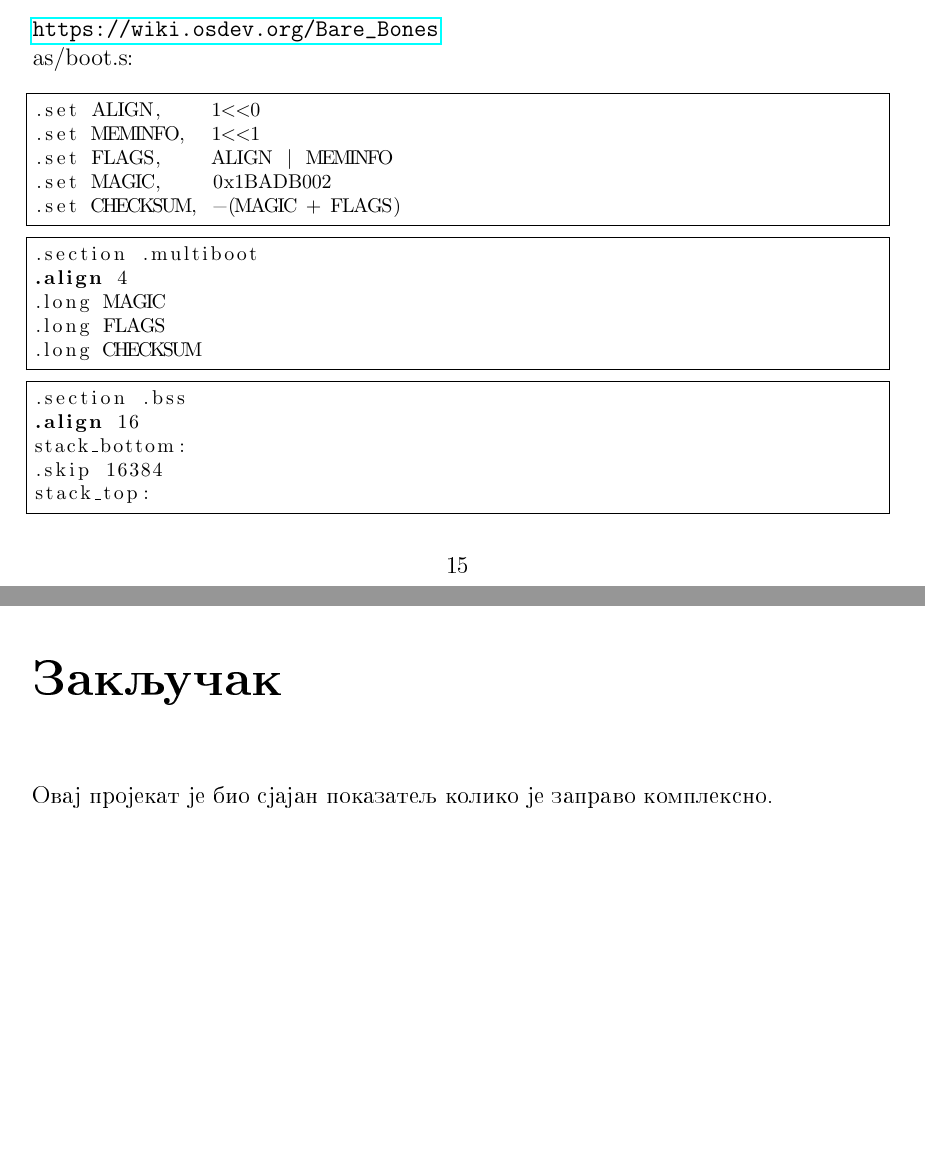
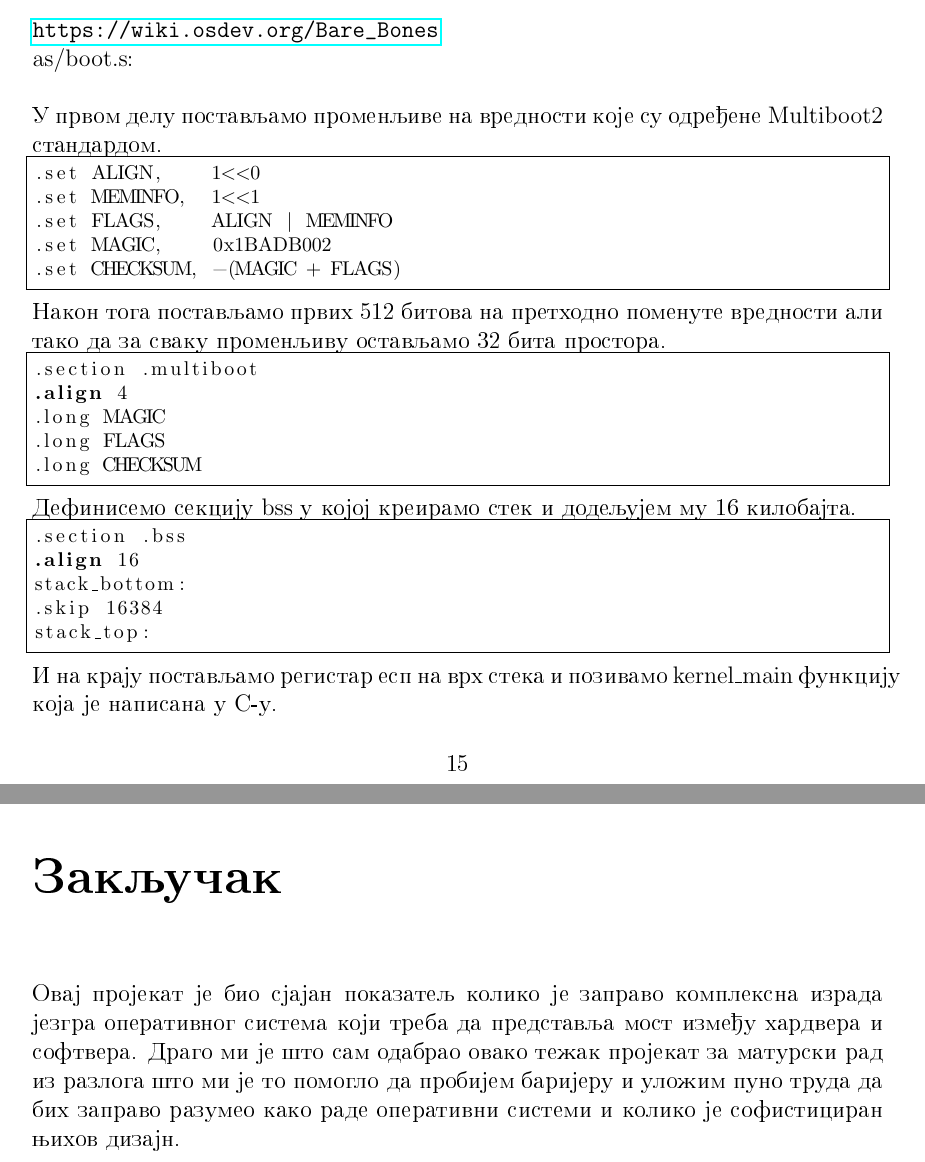
Before and after one commit to aleksav013/kernel_tex, a LaTeX thesis (kernel.tex): two parts of pages 20 and 46 of 50, joined at a grey line, cut so that both start at the same text, the shorter picture padded with empty space. The pictures show the PDF file kernel.pdf that the author committed with the source.

Commit message:
Pocetak zakljucka + Objasnjavanje koda

```diff
--- a/kernel.tex
+++ b/kernel.tex
@@ -501,6 +505,11 @@ ili {\eng USB} flesh sa kojih se kasnije dizhe sistem.
 \begin{minipage}{\textwidth}\eng\lstinputlisting[language=Assembler]{include/01.pocetak/boot00.s}\srb\end{minipage}
+Nakon toga postavljamo prvih 512 bitova na prethodno pomenute vrednosti ali
+tako da za svaku promenljivu ostavljamo 32 bita prostora.\\
 \begin{minipage}{\textwidth}\eng\lstinputlisting[language=Assembler]{include/01.pocetak/boot01.s}\srb\end{minipage}
+Definisemo sekciju {\eng bss} u kojoj kreiramo stek i dodeljujem mu 16 kilobajta.\\
 \begin{minipage}{\textwidth}\eng\lstinputlisting[language=Assembler]{include/01.pocetak/boot02.s}\srb\end{minipage}
+I na kraju postavljamo registar esp na vrh steka i pozivamo {\eng kernel\_main}
+funkciju koja je napisana u {\eng C}-u.\\
 \begin{minipage}{\textwidth}\eng\lstinputlisting[language=Assembler]{include/01.pocetak/boot03.s}\srb\end{minipage}
 
 \section{Ispis na ekran - {\eng VGA}}
@@ -667,7 +679,12 @@ ili {\eng USB} flesh sa kojih se kasnije dizhe sistem.
 %%%%%%%%%%%%%%%%%%%%%%%%%%%%%%%%%%%%%%%%%%%%%%%%%%%%%%%%%%%%%%%%%%%%%%%%%%%%%%%%
 %%%%%%%%%%%%%%%%%%%%%%%%%%%%%%%%%%%%%%%%%%%%%%%%%%%%%%%%%%%%%%%%%%%%%%%%%%%%%%%%
 \chapter{Zakljuchak}
-Ovaj projekat je bio sjajan pokazatelj koliko je zapravo kompleksno.
+Ovaj projekat je bio sjajan pokazatelj koliko je zapravo kompleksna izrada
+jezgra operativnog sistema koji treba da predstavlja most izmedju hardvera i
+softvera. Drago mi je shto sam odabrao ovako tezhak projekat za maturski rad iz
+razloga shto mi je to pomoglo da probijem barijeru i ulozhim puno truda da bih
+zapravo razumeo kako rade operativni sistemi i koliko je sofisticiran njihov
+dizajn.
 
 \thispagestyle{empty}
 \mbox{}
```
Also changed, not shown: kernel.pdf, kernel.tex (7 more changed lines).
